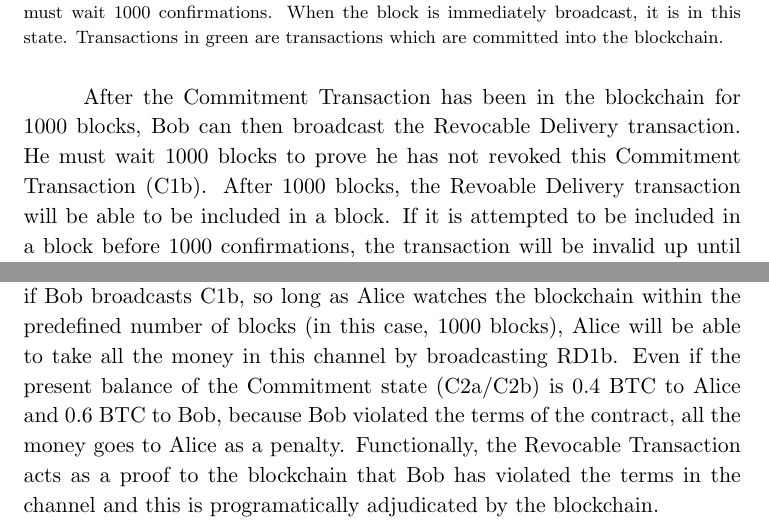
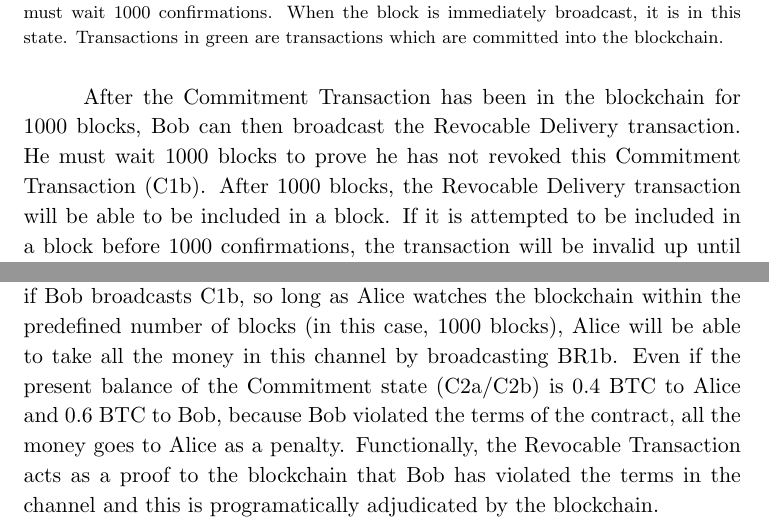
Before and after one commit to lightningnetwork/paper, a LaTeX paper (paper.tex): two parts of pages 23 and 29 of 69, joined at a grey line, cut so that both start at the same text. Compiled offline with pdfLaTeX.

Commit message:
Fix a few minor typos

```diff
--- a/paper.tex
+++ b/paper.tex
@@ -753,7 +753,7 @@ broadcast the correct Commitment Transaction (C1b).
 After the Commitment Transaction has been in the blockchain for 1000 blocks,
 Bob can then broadcast the Revocable Delivery transaction. He must wait 1000
 blocks to prove he has not revoked this Commitment Transaction (C1b). After
-1000 blocks, the Revoable Delivery transaction will be able to be included in a
+1000 blocks, the Revocable Delivery transaction will be able to be included in a
 block. If it is attempted to be included in a block before 1000 confirmations,
 the transaction will be invalid up until after 1000 confirmations have passed
 (at which point it will become valid if the output has not yet been redeemed).
@@ -841,7 +841,7 @@ broadcasts an incorrect (deprecated and invalidated Commitment Transaction), all
 the money will go to one's counterparty. For example, if Bob broadcasts C1b, so
 long as Alice watches the blockchain within the predefined number of blocks (in
 this case, 1000 blocks), Alice will be able to take all the money in this
-channel by broadcasting RD1b. Even if the present balance of the Commitment
+channel by broadcasting BR1b. Even if the present balance of the Commitment
 state (C2a/C2b) is 0.4 BTC to Alice and 0.6 BTC to Bob, because Bob violated the
 terms of the contract, all the money goes to Alice as a penalty. Functionally,
 the Revocable Transaction acts as a proof to the blockchain that Bob has
```
Also changed, not shown: paper.tex (2 more changed lines).
